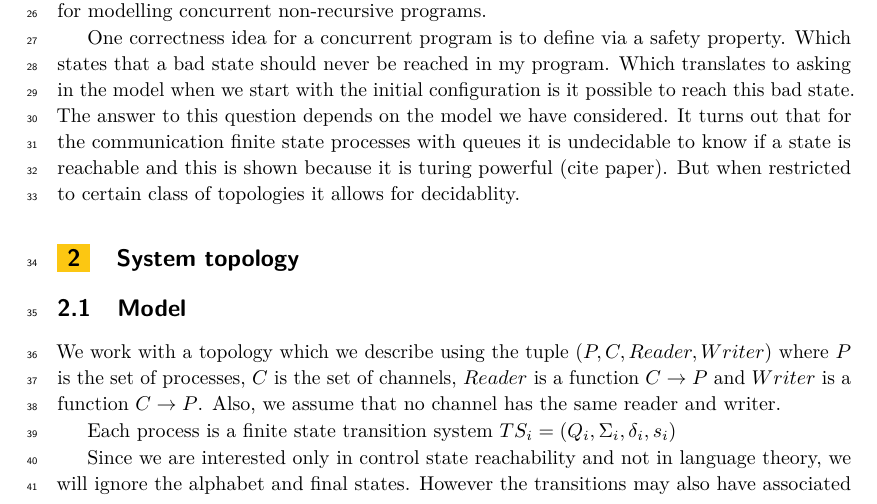
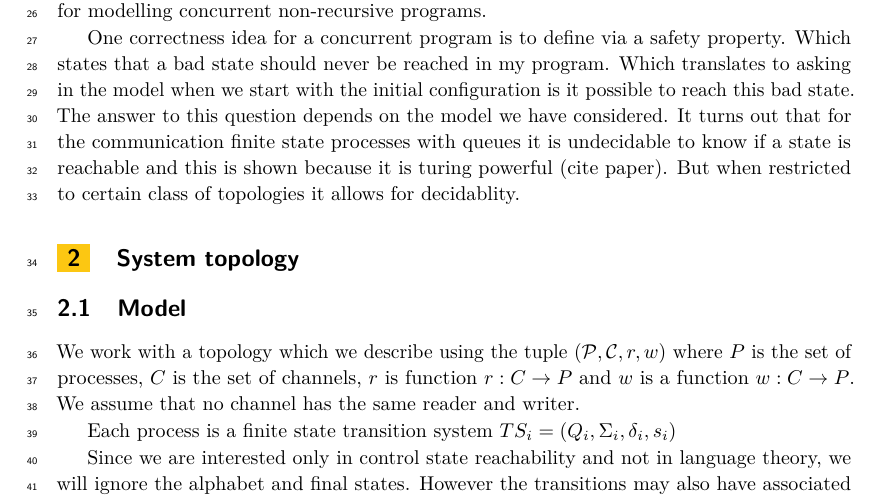
Before and after one commit to NamrathaG/CNTH, a LaTeX paper (lipics-v2019-authors/lipics-v2019-sample-article.tex): part of page 1 of 3, cut so that both start at the same text. Compiled offline with pdfLaTeX.

Commit message:
some changes

```diff
--- a/lipics-v2019-authors/lipics-v2019-sample-article.tex
+++ b/lipics-v2019-authors/lipics-v2019-sample-article.tex
@@ -99,9 +99,8 @@ It turns out that for the communication finite state processes with queues it is
 
 \subsection{Model}
 
-We work with a topology which we describe using the tuple $(P, C, Reader, Writer)$ where $P$ is the set of processes, $C$ is the set of channels, $Reader$ is a function $C \rightarrow P$ and $Writer$ is a function $C \rightarrow P$.
-Also, we assume that no channel has the same reader and writer.
-
+We work with a topology which we describe using the tuple $(\mathcal{P}, \mathcal{C}, r, w)$ where $P$ is the set of processes, $C$ is the set of channels, $r$ is function $r:C \rightarrow P$ and $w$ is a function $w:C \rightarrow P$.
+We assume that no channel has the same reader and writer.
 
 Each process is a finite state transition system $TS_i = (Q_i, \Sigma_i, \delta_i, s_i)$
 
```
Also changed, not shown: lipics-v2019-authors/lipics-v2019-sample-article.pdf, 3 other files.
